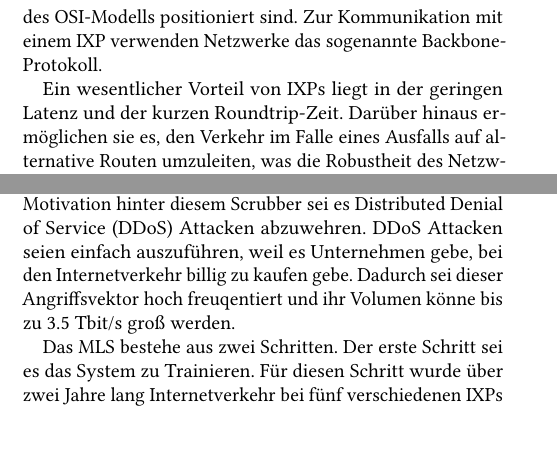
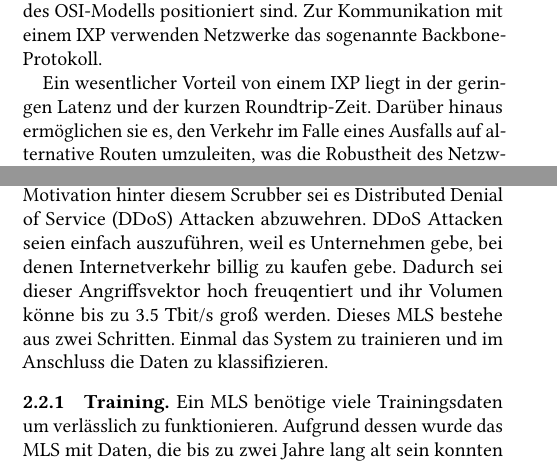
Before and after one commit to halber01/DDoS-Seminar, a LaTeX paper (sample-sigplan.tex): two parts of the columns of the page before the commit and two parts of the columns of page 1 of 2 after it, joined at a grey line, cut so that both start at the same text. Compiled offline with pdfLaTeX.

Commit message:
add: More content

```diff
--- a/sample-sigplan.tex
+++ b/sample-sigplan.tex
@@ -158,9 +159,10 @@ Das Internet bestehe aus einer Vielzahl von miteinander verbundenen Netzwerken.
 
-Die Funktionsweise der IXPs kann mit der eines Internet-Switches verglichen werden, wobei sie auf der zweiten Ebene des OSI-Modells positioniert sind. Zur Kommunikation mit einem IXP verwenden Netzwerke das sogenannte Backbone-Protokoll.
+Die Funktionsweise eines IXPs kann mit der eines Internet-Switches verglichen werden, wobei sie auf der zweiten Ebene des OSI-Modells positioniert sind. Zur Kommunikation mit einem IXP verwenden Netzwerke das sogenannte Backbone-Protokoll.
 
-Ein wesentlicher Vorteil von IXPs liegt in der geringen Latenz und der kurzen Roundtrip-Zeit. Darüber hinaus ermöglichen sie es, den Verkehr im Falle eines Ausfalls auf alternative Routen umzuleiten, was die Robustheit des Netzwerks erhöht. Dies trägt dazu bei, dass das Netzwerk weniger anfällig für Fehler und Störungen ist. \cite{Cloudflare01}
+Ein wesentlicher Vorteil von einem IXP liegt in der geringen Latenz und der kurzen Roundtrip-Zeit. Darüber hinaus ermöglichen sie es, den Verkehr im Falle eines Ausfalls auf alternative Routen umzuleiten, was die Robustheit des Netzwerks erhöhe. Dies träge dazu bei, dass das Netzwerk weniger anfällig für Fehler und Störungen sei. \cite{ixp00}
 
 \subsection{IXP Scrubber}
-Der IXP Scrubber, im folgenden nur noch Scrubber genannt, werde in einem, wie es bereits im Namen steht, IXP eingesetzt. Dort sei es die Aufgabe vom Scrubber den bösartigen Internetverkehr zu erkennen und raus zu filtern. Der Scrubber basiere auf einem Machine Learning System (MLS). Die Motivation hinter diesem Scrubber sei es Distributed Denial of Service (DDoS) Attacken abzuwehren. DDoS Attacken seien einfach auszuführen, weil es Unternehmen gebe, bei den Internetverkehr billig zu kaufen gebe. Dadurch sei dieser Angriffsvektor hoch freuqentiert und ihr Volumen könne bis zu 3.5 Tbit/s groß werden.
+Der IXP Scrubber, im folgenden nur noch Scrubber genannt, werde in einem, wie es bereits im Namen steht, IXP eingesetzt. Dort sei es die Aufgabe vom Scrubber den bösartigen Internetverkehr zu erkennen und raus zu filtern. Der Scrubber basiere auf einem Machine Learning System (MLS). Die Motivation hinter diesem Scrubber sei es Distributed Denial of Service (DDoS) Attacken abzuwehren. DDoS Attacken seien einfach auszuführen, weil es Unternehmen gebe, bei denen Internetverkehr billig zu kaufen gebe. Dadurch sei dieser Angriffsvektor hoch freuqentiert und ihr Volumen könne bis zu 3.5 Tbit/s groß werden. Dieses MLS bestehe aus zwei Schritten. Einmal das System zu trainieren und im Anschluss die Daten zu klassifizieren.
 
-Das MLS bestehe aus zwei Schritten. Der erste Schritt sei es das System zu Trainieren. Für diesen Schritt wurde über zwei Jahre lang Internetverkehr bei fünf verschiedenen IXPs in Euorpa und USA gesammelt.
+\subsubsection{Training}
+Ein MLS benötige viele Trainingsdaten um verlässlich zu funktionieren. Aufgrund dessen wurde das MLS mit Daten, die bis zu zwei Jahre lang alt sein konnten von fünf Partner IXPs in Europa und USA versorgt. Die erhaltenen Daten waren einmal in gutem und schlechtem Verkehr unterteilt. Internetverkehr der automatisch vom System oder von benachbarten IXPs händisch als schlecht gekennzeichnet wurde, erhielten den Tag blackholed. Verkehr mit diesem Label wurden in ein "Schwarzesloch" geleitet und somit verschwindeten sie und das Ziel wurde nicht belastet. Mit Hilfe des Border Gateway Protocol (BGP) können die Labels an andere IXPs weitergegebn werden \cite{blackhole00}. Die Daten, die nicht dieses Label erhielten, wurden als gutartig eingestuft. Die Trainingsmenge wurde mit ungefähr dem gleichen Prozentsatz aus gutem und bösartigem zusammengesetzt.
```
Also changed, not shown: sample-sigplan.tex (20 more changed lines).
